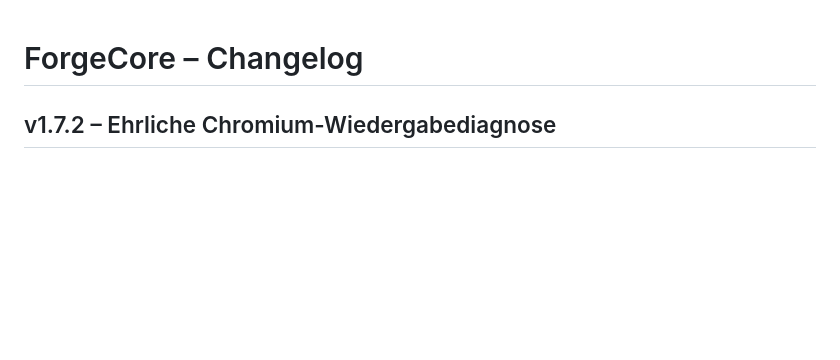
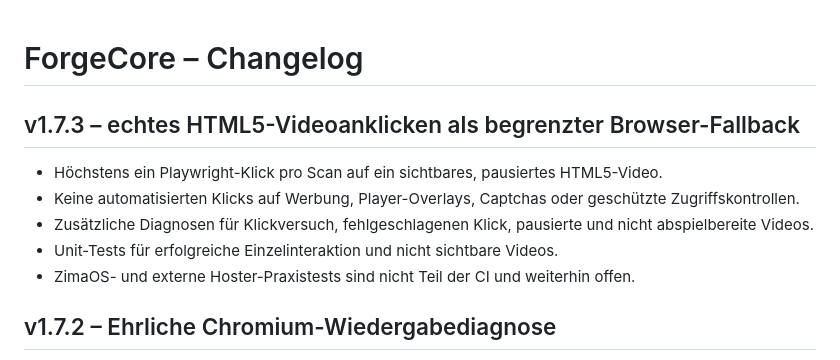
Before and after one commit to Homiiboy/StreamForge, a Markdown page: ForgeCore/CHANGELOG.md, the part around the change. Drawn GitHub-style; blank space fills up the shorter version.

Commit message:
docs(1.7.3): limited HTML5 click and no protected-player guarantee

```diff
--- a/ForgeCore/CHANGELOG.md
+++ b/ForgeCore/CHANGELOG.md
@@ -1,4 +1,13 @@
 # ForgeCore – Changelog
+
+## v1.7.3 – echtes HTML5-Videoanklicken als begrenzter Browser-Fallback
+
+- Höchstens ein Playwright-Klick pro Scan auf ein sichtbares, pausiertes HTML5-Video.
+- Keine automatisierten Klicks auf Werbung, Player-Overlays, Captchas oder geschützte Zugriffskontrollen.
+- Zusätzliche Diagnosen für Klickversuch, fehlgeschlagenen Klick, pausierte und nicht abspielbereite Videos.
+- Unit-Tests für erfolgreiche Einzelinteraktion und nicht sichtbare Videos.
+- ZimaOS- und externe Hoster-Praxistests sind nicht Teil der CI und weiterhin offen.
+
 
 ## v1.7.2 – Ehrliche Chromium-Wiedergabediagnose
 
```
